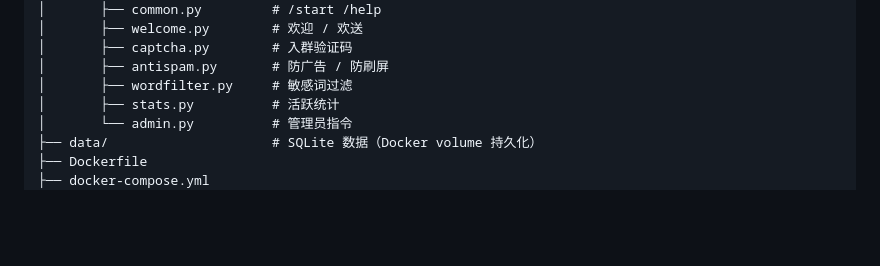
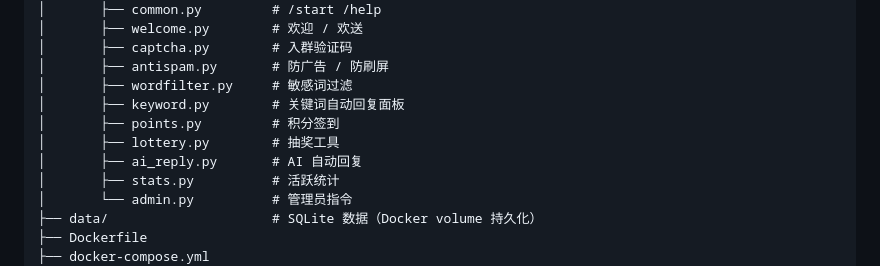
Before and after one commit to mikeevan0404/mike, a Markdown page: README.md, the part around one of its changes. Rendered like a GitHub page; blank space fills up the shorter version.

```diff
--- a/README.md
+++ b/README.md
@@ -30,6 +34,10 @@ tg-group-manager-bot/
 │       ├── captcha.py        # 入群验证码
 │       ├── antispam.py       # 防广告 / 防刷屏
 │       ├── wordfilter.py     # 敏感词过滤
+│       ├── keyword.py        # 关键词自动回复面板
+│       ├── points.py         # 积分签到
+│       ├── lottery.py        # 抽奖工具
+│       ├── ai_reply.py       # AI 自动回复
 │       ├── stats.py          # 活跃统计
 │       └── admin.py          # 管理员指令
 ├── data/                     # SQLite 数据（Docker volume 持久化）
```
Also changed, not shown: other parts of README.md (+19 -1 lines).
